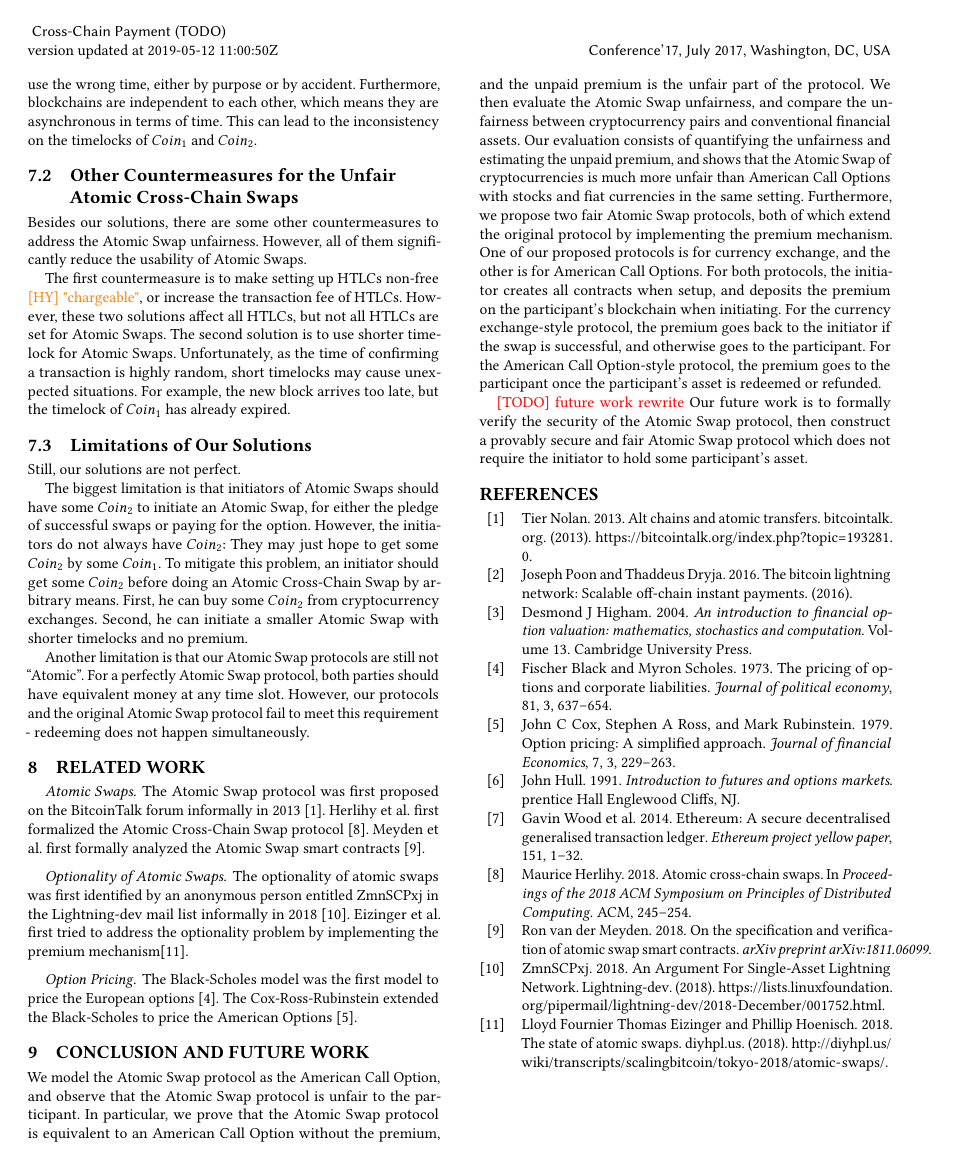
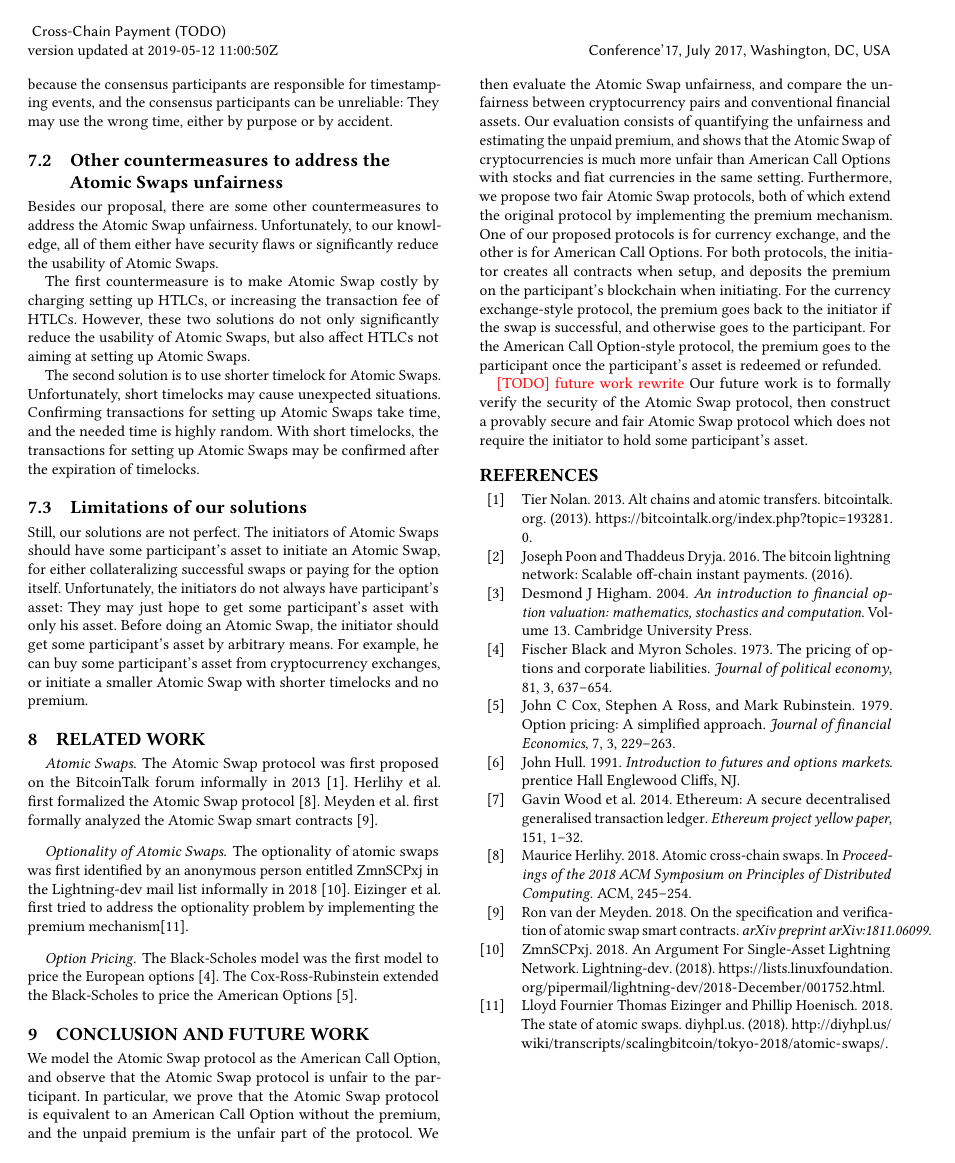
Before and after one commit to DEX-ware/fair-atomic-swap, a LaTeX paper (paper/main.tex, which reads paper/sections/7discussion.tex, paper/sections/8related-work.tex): page 11 of 11. Compiled offline with pdfLaTeX.

Commit message:
refactor discussion and minor

```diff
--- a/paper/sections/7discussion.tex
+++ b/paper/sections/7discussion.tex
@@ -27,32 +25,26 @@ The absolute time uses the UNIX timestamp, and the consensus participants are re
-However, the consensus participants may use the wrong time, either by purpose or by accident.
-% async blockhains
-Furthermore, blockchains are independent to each other, which means they are asynchronous in terms of time.
-This can lead to the inconsistency on the timelocks of $Coin_1$ and $Coin_2$.
+Using the UNIX timestamp doesn't work, too.
+This is because the consensus participants are responsible for timestamping events, and the consensus participants can be unreliable: They may use the wrong time, either by purpose or by accident.
 
 
-\subsection{Other Countermeasures for the Unfair Atomic Cross-Chain Swaps}
+\subsection{Other countermeasures to address the Atomic Swaps unfairness}
 
-Besides our solutions, there are some other countermeasures to address the Atomic Swap unfairness.
-However, all of them significantly reduce the usability of Atomic Swaps.
+Besides our proposal, there are some other countermeasures to address the Atomic Swap unfairness.
+Unfortunately, to our knowledge, all of them either have security flaws or significantly reduce the usability of Atomic Swaps.
 
-The first countermeasure is to make setting up HTLCs non-free \HY{"chargeable"}, or increase the transaction fee of HTLCs.
-However, these two solutions affect all HTLCs, but not all HTLCs are set for Atomic Swaps.
+The first countermeasure is to make Atomic Swap costly by charging setting up HTLCs, or increasing the transaction fee of HTLCs.
+However, these two solutions do not only significantly reduce the usability of Atomic Swaps, but also affect HTLCs not aiming at setting up Atomic Swaps.
+
 The second solution is to use shorter timelock for Atomic Swaps.
-Unfortunately, as the time of confirming a transaction is highly random,
-short timelocks may cause unexpected situations.
-For example, the new block arrives too late, but the timelock of $Coin_1$ has already expired.
+Unfortunately, short timelocks may cause unexpected situations.
+Confirming transactions for setting up Atomic Swaps take time, and the needed time is highly random.
+With short timelocks, the transactions for setting up Atomic Swaps may be confirmed after the expiration of timelocks.
 
-\subsection{Limitations of Our Solutions}
+
+\subsection{Limitations of our solutions}
 
 Still, our solutions are not perfect.
-
-The biggest limitation is that initiators of Atomic Swaps should have some $Coin_2$ to initiate an Atomic Swap,
-for either the pledge of successful swaps or paying for the option.
-However, the initiators do not always have $Coin_2$: They may just hope to get some $Coin_2$ by some $Coin_1$.
-To mitigate this problem, an initiator should get some $Coin_2$ before doing an Atomic Cross-Chain Swap by arbitrary means.
-First, he can buy some $Coin_2$ from cryptocurrency exchanges.
-Second, he can initiate a smaller Atomic Swap with shorter timelocks and no premium.
-
-Another limitation is that our Atomic Swap protocols are still not ``Atomic''.
-For a perfectly Atomic Swap protocol, both parties should have equivalent money at any time slot.
-However, our protocols and the original Atomic Swap protocol fail to meet this requirement - redeeming does not happen simultaneously.
+The initiators of Atomic Swaps should have some participant's asset to initiate an Atomic Swap,
+for either collateralizing successful swaps or paying for the option itself.
+Unfortunately, the initiators do not always have participant's asset: They may just hope to get some participant's asset with only his asset.
+Before doing an Atomic Swap, the initiator should get some participant's asset by arbitrary means.
+For example, he can buy some participant's asset from cryptocurrency exchanges, or initiate a smaller Atomic Swap with shorter timelocks and no premium.
--- a/paper/sections/8related-work.tex
+++ b/paper/sections/8related-work.tex
@@ -3,7 +3,7 @@
 
 \paragraph{Atomic Swaps}
 The Atomic Swap protocol was first proposed on the BitcoinTalk forum informally in 2013~\cite{nolan2013alt}.
-Herlihy et al. first formalized the Atomic Cross-Chain Swap protocol~\cite{herlihy2018atomic}.
+Herlihy et al. first formalized the Atomic Swap protocol~\cite{herlihy2018atomic}.
 Meyden et al. first formally analyzed the Atomic Swap smart contracts~\cite{van2018specification}.
 
 \paragraph{Optionality of Atomic Swaps}
```
Also changed, not shown: paper/sections/3formalization.tex (+1 -1 lines), paper/sections/4evaluation.tex (+5 -5 lines), paper/sections/7discussion.tex (20 more changed lines).
